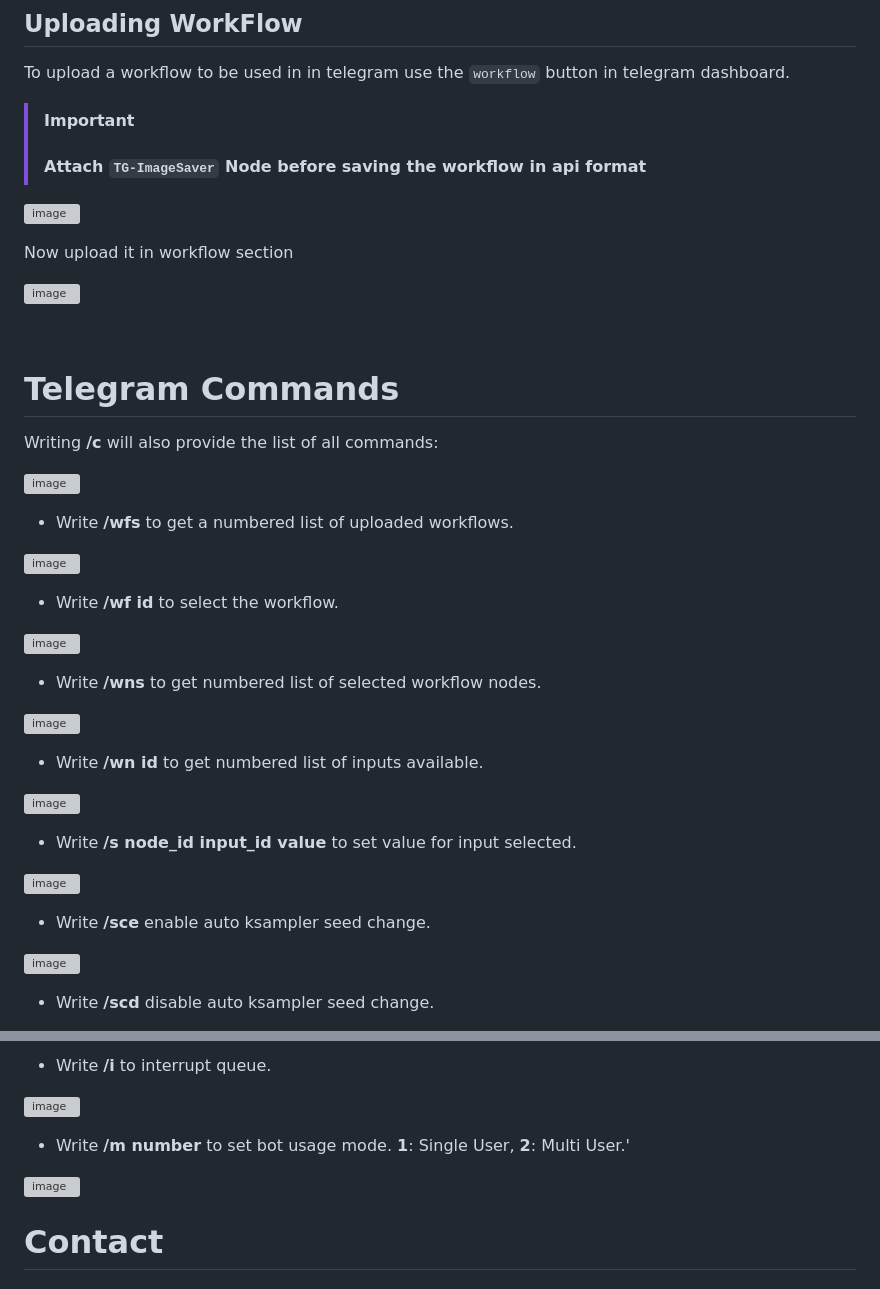
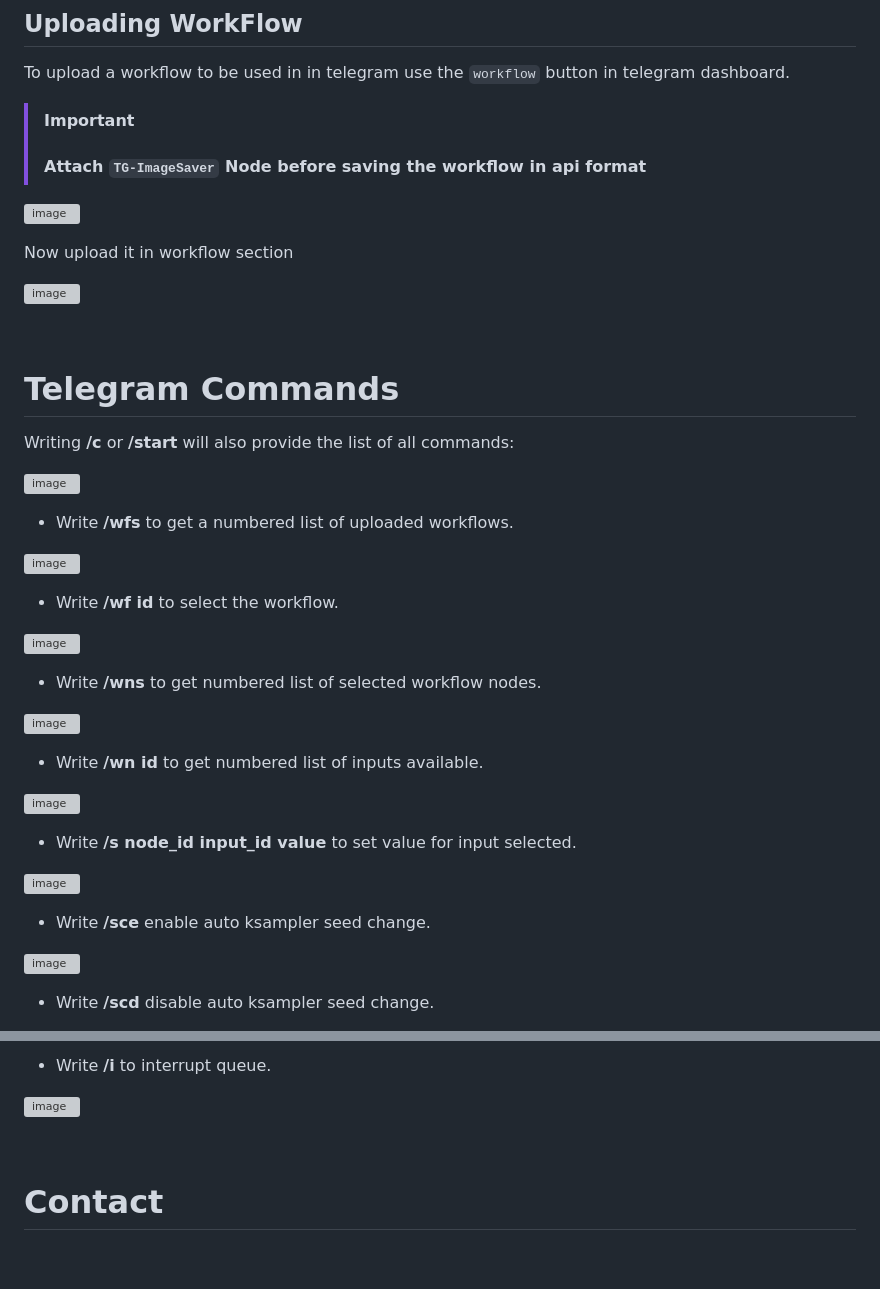
Before and after one commit to daxcay/ComfyUI-TG, a Markdown page: README.md, 2 parts joined by grey strips. Rendered like a GitHub page; blank space fills up the shorter version; grey boxes are pictures that could not be loaded.

```diff
--- a/README.md
+++ b/README.md
@@ -98,5 +100,5 @@ Now upload it in workflow section
 
 # Telegram Commands
 
-Writing **/c** will also provide the list of all commands:
+Writing **/c** or **/start** will also provide the list of all commands:
 
@@ -144,7 +146,5 @@ Writing **/c** will also provide the list of all commands:
 
-- Write **/m number** to set bot usage mode. **1**: Single User, **2**: Multi User.'
-
-![image](https://github.com/user-attachments/assets/09c8a252-2fc0-41be-84af-1fac38e74b36)
+<br/>
 
 # Contact
 
```
Also changed, not shown: other parts of README.md (+19 -16 lines).
